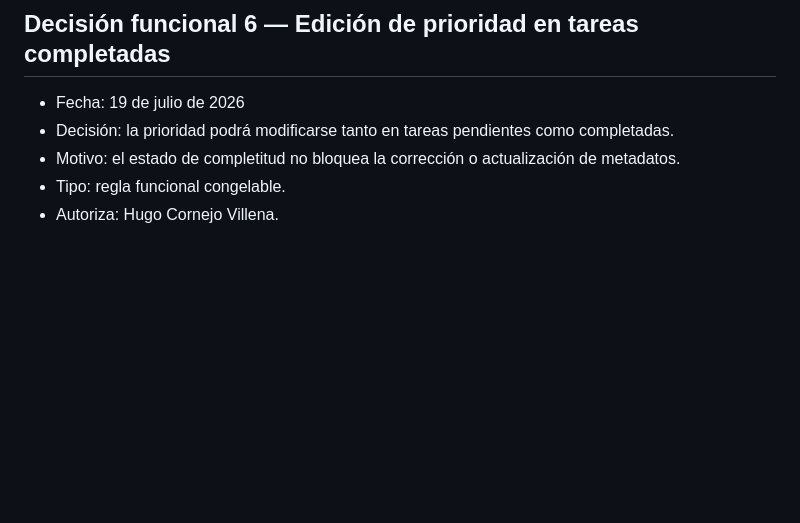
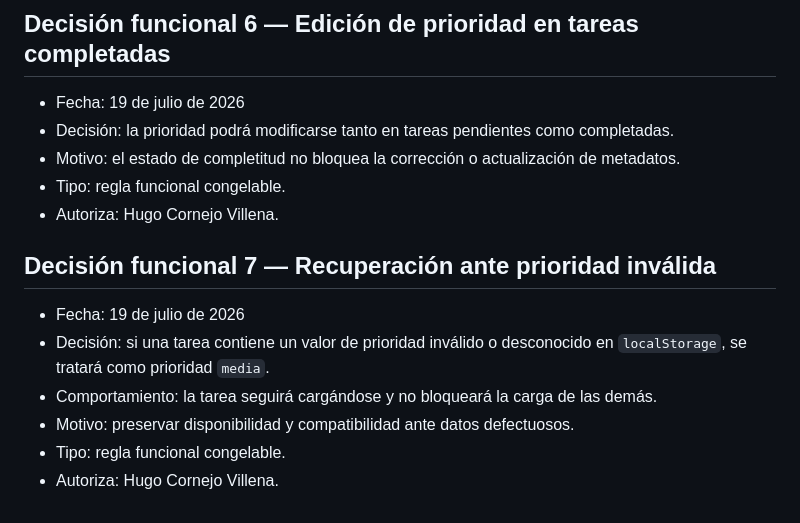
Before and after one commit to Huracomo42/workflow-ai-sandbox, a Markdown page: experiments/EXP-008-pressure-session.md, the part around the change. Rendered like a GitHub page; blank space fills up the shorter version.

Commit message:
docs: define invalid priority recovery

```diff
--- a/experiments/EXP-008-pressure-session.md
+++ b/experiments/EXP-008-pressure-session.md
@@ -103,3 +103,12 @@ Pendiente. No puede cerrarse EXP-008 mientras exista una pregunta bloqueante.
 - Motivo: el estado de completitud no bloquea la corrección o actualización de metadatos.
 - Tipo: regla funcional congelable.
 - Autoriza: Hugo Cornejo Villena.
+
+## Decisión funcional 7 — Recuperación ante prioridad inválida
+
+- Fecha: 19 de julio de 2026
+- Decisión: si una tarea contiene un valor de prioridad inválido o desconocido en `localStorage`, se tratará como prioridad `media`.
+- Comportamiento: la tarea seguirá cargándose y no bloqueará la carga de las demás.
+- Motivo: preservar disponibilidad y compatibilidad ante datos defectuosos.
+- Tipo: regla funcional congelable.
+- Autoriza: Hugo Cornejo Villena.
```
